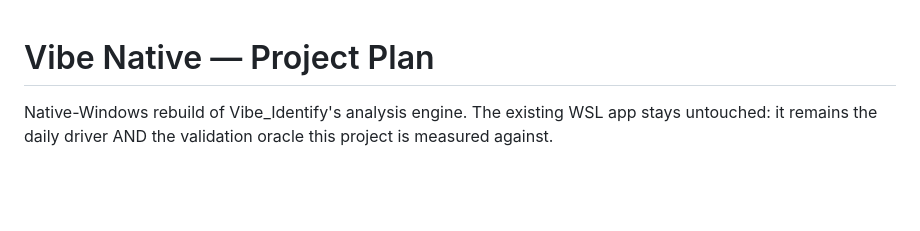
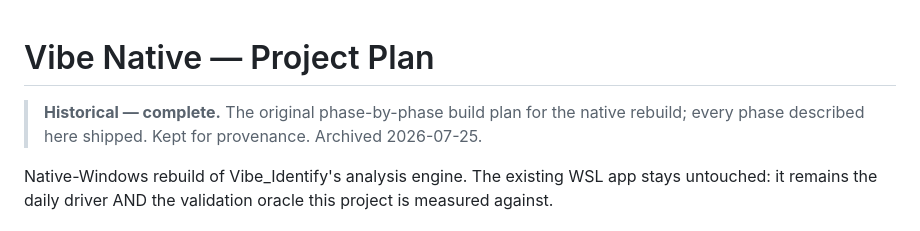
Before and after one commit to Sif0-Dyas/vibe-native, a Markdown page: docs/history/PROJECT_PLAN.md, the part around the change. Drawn GitHub-style; blank space fills up the shorter version.

```diff
--- a/PROJECT_PLAN.md
+++ b/docs/history/PROJECT_PLAN.md
@@ -1,4 +1,7 @@
 # Vibe Native — Project Plan
+
+> **Historical — complete.** The original phase-by-phase build plan for the native
+> rebuild; every phase described here shipped. Kept for provenance. Archived 2026-07-25.
 
 Native-Windows rebuild of Vibe_Identify's analysis engine. The existing
 WSL app stays untouched: it remains the daily driver AND the validation
```
Also changed, not shown: README.md (+5 -3 lines), docs/history/PLAN_ADDENDUM.md (renamed from PLAN_ADDENDUM.md, +3 -0 lines).
